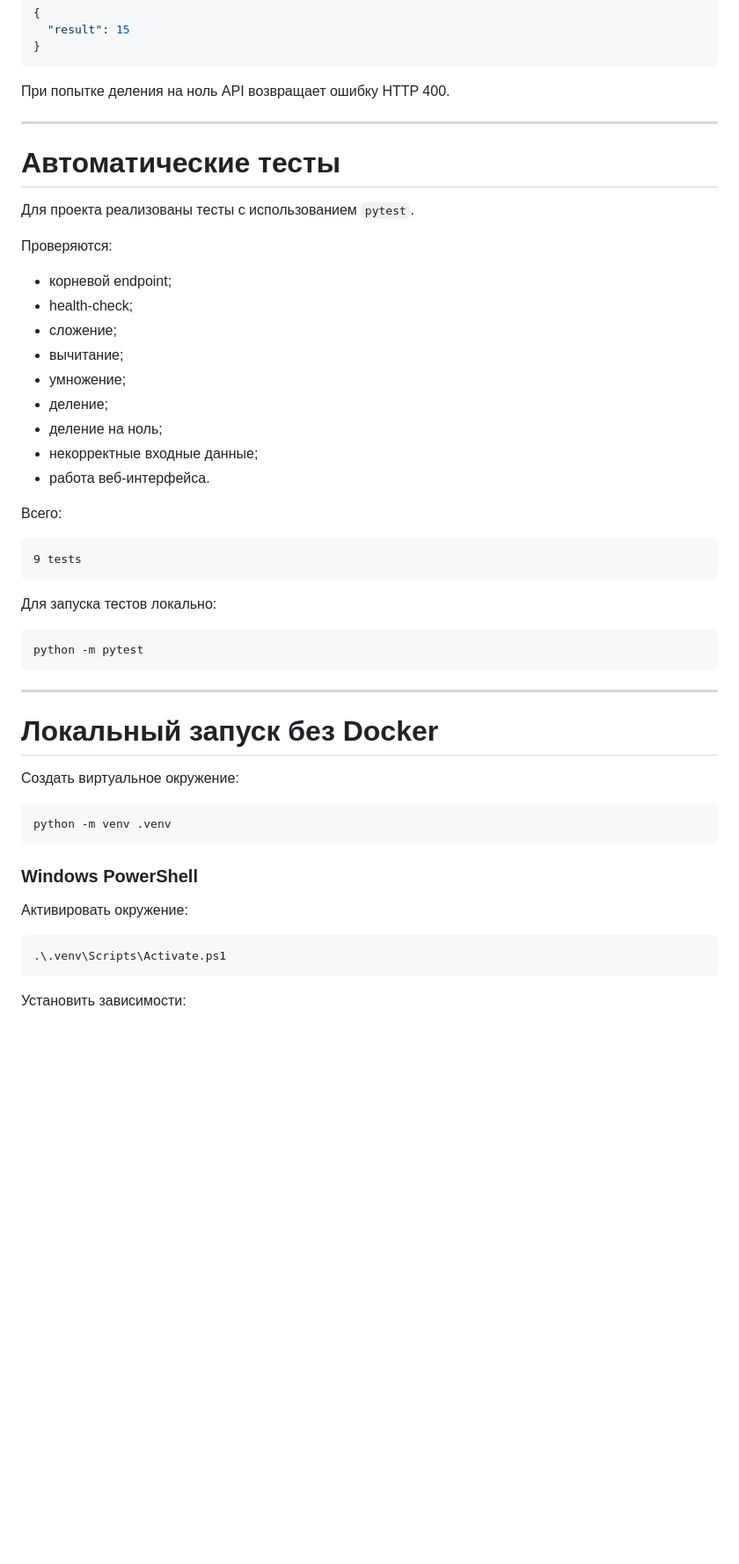
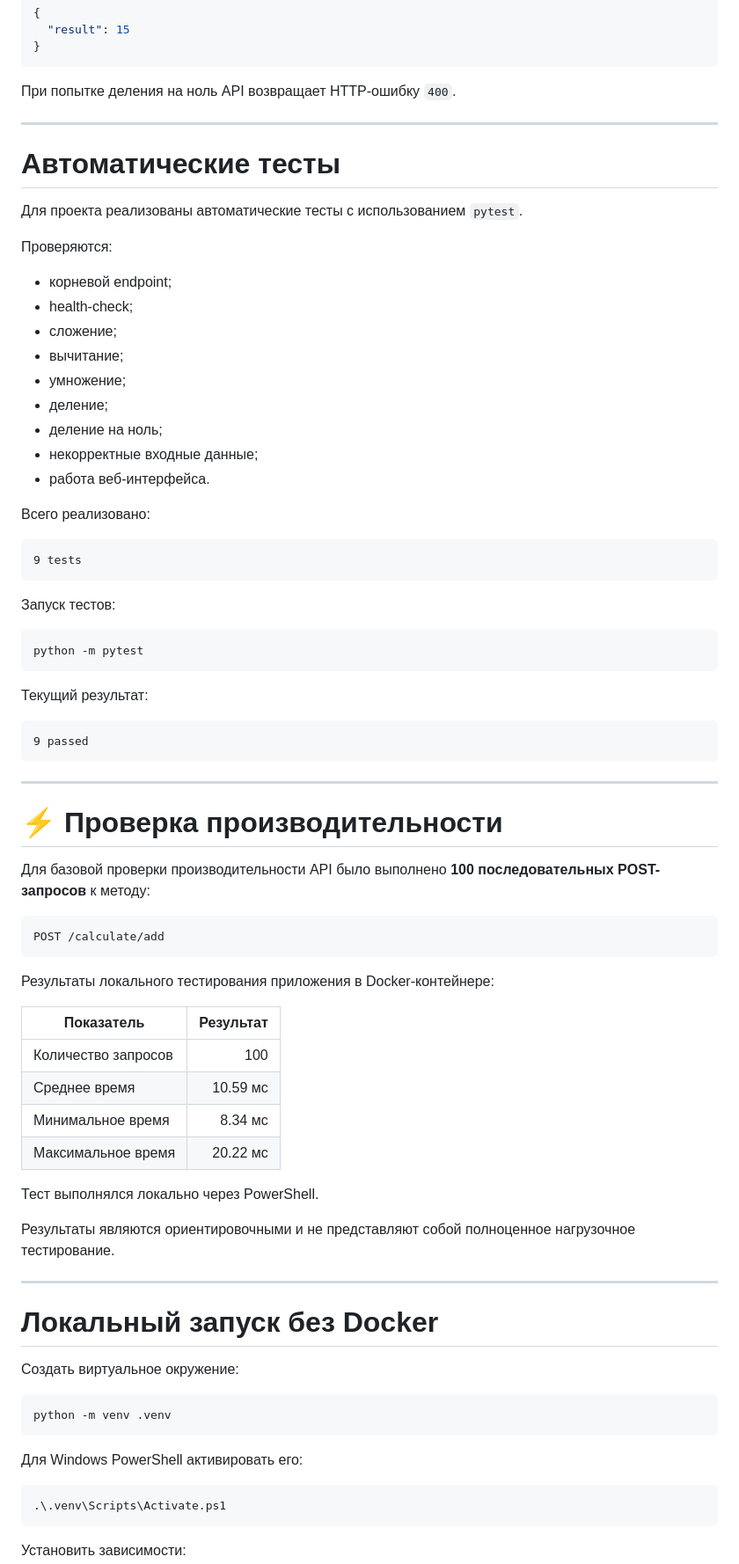
Before and after one commit to Nikisisisi/Secure-calculator, a Markdown page: README.md, the part around one of its changes. Shown at 88% size. Drawn GitHub-style; blank space fills up the shorter version.

Commit message:
Rewrite project README

````diff
--- a/README.md
+++ b/README.md
@@ -132,13 +139,13 @@ docker rm secure-calculator
 }
 ```
 
-При попытке деления на ноль API возвращает ошибку HTTP 400.
+При попытке деления на ноль API возвращает HTTP-ошибку `400`.
 
 ---
 
 # Автоматические тесты
 
-Для проекта реализованы тесты с использованием `pytest`.
+Для проекта реализованы автоматические тесты с использованием `pytest`.
 
 Проверяются:
 
@@ -152,17 +159,46 @@ docker rm secure-calculator
 - некорректные входные данные;
 - работа веб-интерфейса.
 
-Всего:
+Всего реализовано:
 
 ```text
 9 tests
 ```
 
-Для запуска тестов локально:
+Запуск тестов:
 
 ```bash
 python -m pytest
 ```
+
+Текущий результат:
+
+```text
+9 passed
+```
+
+---
+
+# ⚡ Проверка производительности
+
+Для базовой проверки производительности API было выполнено **100 последовательных POST-запросов** к методу:
+
+```text
+POST /calculate/add
+```
+
+Результаты локального тестирования приложения в Docker-контейнере:
+
+| Показатель | Результат |
+|---|---:|
+| Количество запросов | 100 |
+| Среднее время | 10.59 мс |
+| Минимальное время | 8.34 мс |
+| Максимальное время | 20.22 мс |
+
+Тест выполнялся локально через PowerShell.
+
+Результаты являются ориентировочными и не представляют собой полноценное нагрузочное тестирование.
 
 ---
 
@@ -174,9 +210,7 @@ python -m pytest
 python -m venv .venv
 ```
 
-### Windows PowerShell
-
-Активировать окружение:
+Для Windows PowerShell активировать его:
 
 ```powershell
 .\.venv\Scripts\Activate.ps1
````
Also changed, not shown: other parts of README.md (+23 -9 lines).
